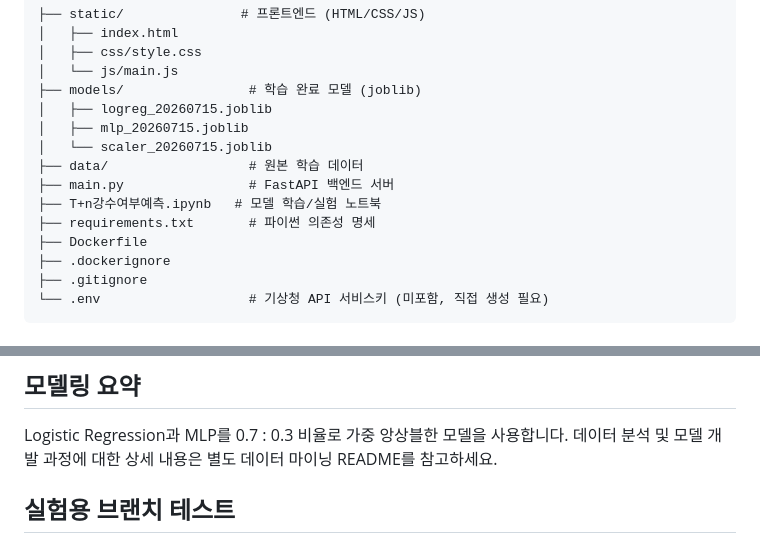
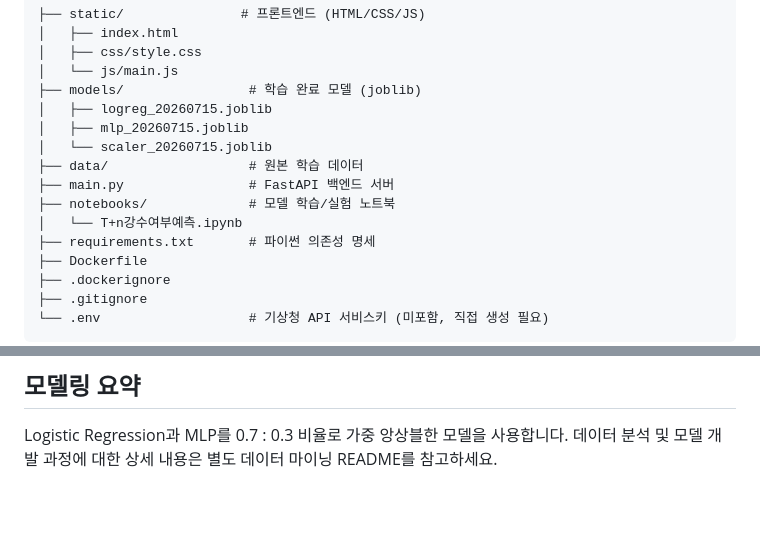
Before and after one commit to soiunq/precip-prediction-test, a Markdown page: README.md, 2 parts joined by grey strips. GitHub-like rendering; blank space fills up the shorter version.

```diff
--- a/README.md
+++ b/README.md
@@ -25,7 +25,8 @@
 │   └── scaler_20260715.joblib
 ├── data/                  # 원본 학습 데이터
 ├── main.py                # FastAPI 백엔드 서버
-├── T+n강수여부예측.ipynb   # 모델 학습/실험 노트북
+├── notebooks/             # 모델 학습/실험 노트북
+│   └── T+n강수여부예측.ipynb
 ├── requirements.txt       # 파이썬 의존성 명세
 ├── Dockerfile
 ├── .dockerignore
@@ -97,4 +98,3 @@ docker run -p 8000:8000 --env-file .env --name precip-app precip-prediction
 
 Logistic Regression과 MLP를 0.7 : 0.3 비율로 가중 앙상블한 모델을 사용합니다.
 데이터 분석 및 모델 개발 과정에 대한 상세 내용은 별도 데이터 마이닝 README를 참고하세요.
-## 실험용 브랜치 테스트
```
